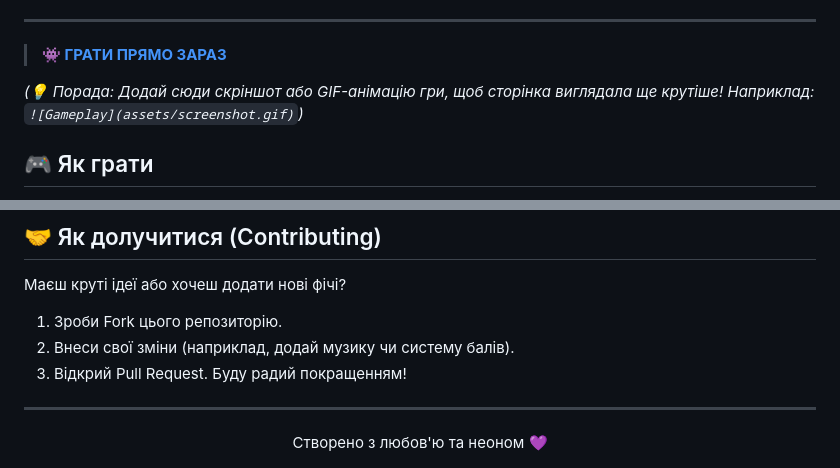
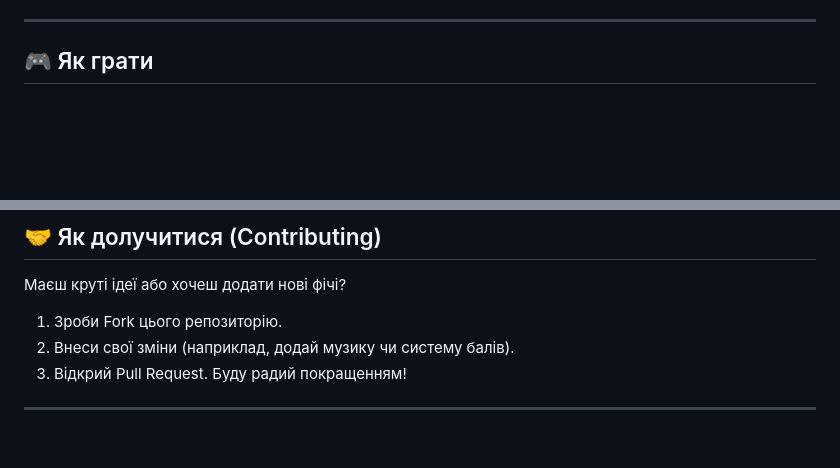
Before and after one commit to cursiveerror/agunya-mania, a Markdown page: README.md, 2 parts joined by grey strips. Rendered like a GitHub page; blank space fills up the shorter version.

```diff
--- a/README.md
+++ b/README.md
@@ -21,10 +13,6 @@
 </div>
 
 ---
-
-> **[👾 ГРАТИ ПРЯМО ЗАРАЗ](https://cursiveerror.github.io/agunya-mania/)**
-
-*(💡 Порада: Додай сюди скріншот або GIF-анімацію гри, щоб сторінка виглядала ще крутіше! Наприклад: `![Gameplay](assets/screenshot.gif)`)*
 
 ## 🎮 Як грати
 
@@ -64,6 +52,3 @@
 3. Відкрий Pull Request. Буду радий покращенням!
 
 ---
-<div align="center">
-Створено з любов'ю та неоном 💜
-</div>
```
Also changed, not shown: other parts of README.md (+0 -8 lines).
